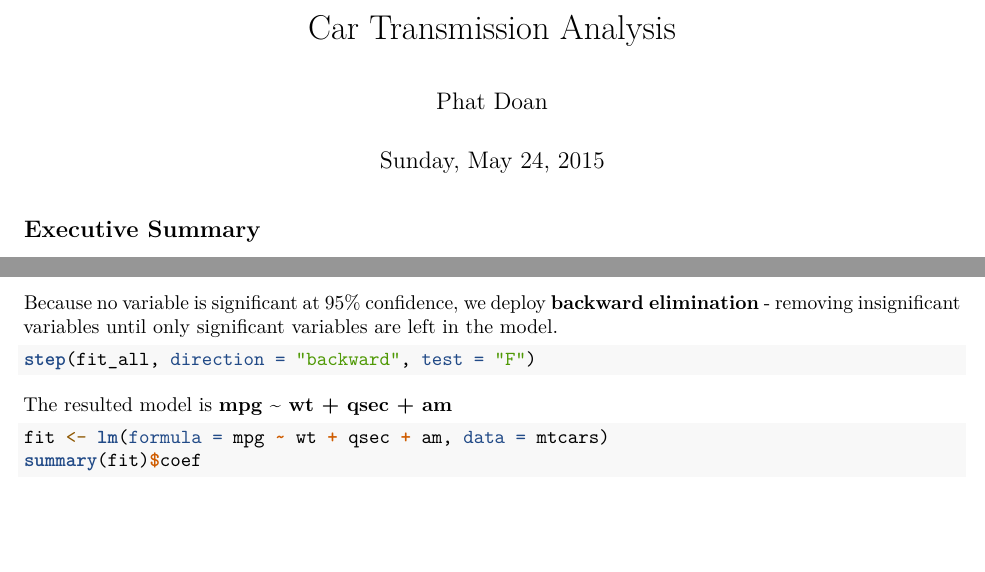
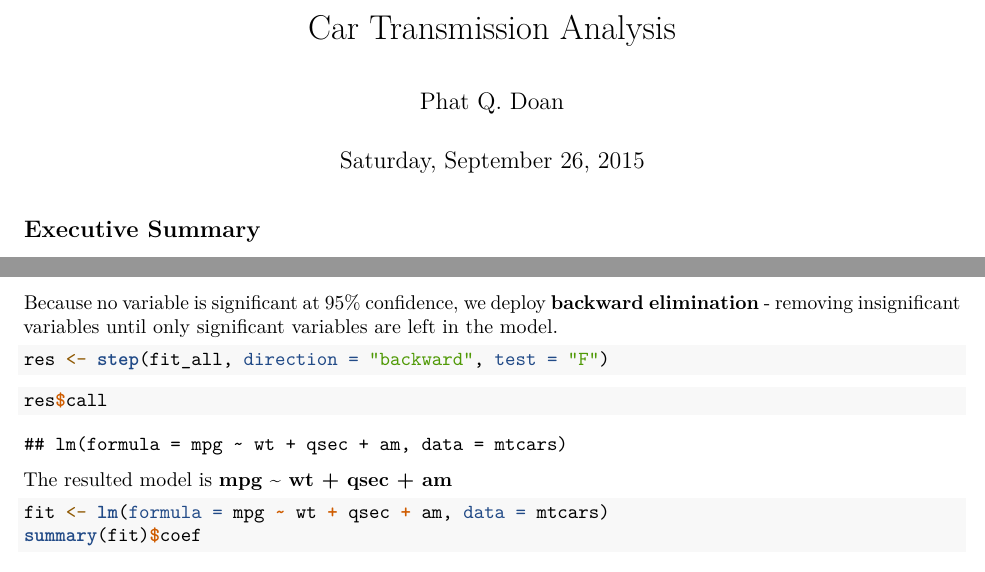
Before and after one commit to PhatDoan/mtcars-regression, an R Markdown document (Transmission Analysis.Rmd): two parts of pages 1 and 2 of 4, joined at a grey line, cut so that both start at the same text, the shorter picture padded with empty space. Rendered offline with R 4.5, knitr and Pandoc, then LaTeX, with nearby package versions.

Commit message:
Updated September 26

````diff
--- a/Transmission Analysis.Rmd
+++ b/Transmission Analysis.Rmd
@@ -1,7 +1,7 @@
 ---
 title: "Car Transmission Analysis"
-author: "Phat Doan"
-date: "Sunday, May 24, 2015"
+author: "Phat Q. Doan"
+date: "Saturday, September 26, 2015"
 output: pdf_document
 ---
 
@@ -35,8 +35,12 @@ summary(fit_all)$coef
 
 Because no variable is significant at 95% confidence, we deploy **backward elimination** - removing insignificant variables until only significant variables are left in the model.
 ```{r, echo=TRUE,results='hide'}
-step(fit_all, direction = "backward", test = "F")
+res <- step(fit_all, direction = "backward", test = "F")
 ```
+```{r}
+res$call
+```
+
 The resulted model is **mpg ~ wt + qsec + am**
 ```{r}
 fit <- lm(formula = mpg ~ wt + qsec + am, data = mtcars)
````
Also changed, not shown: Transmission_Analysis.pdf.
